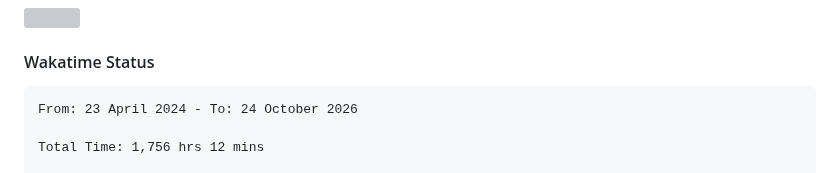
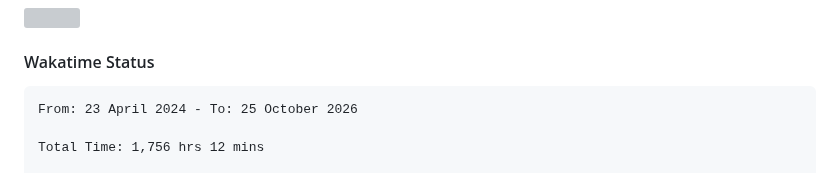
Before and after one commit to umLusca/umLusca, a Markdown page: README.md, the part around the change. Drawn GitHub-style; grey boxes are pictures that could not be loaded.

Commit message:
Updated waka-readme graph with new metrics

````diff
--- a/README.md
+++ b/README.md
@@ -62,7 +62,7 @@
 <!--START_SECTION:waka-->
 
 ```txt
-From: 23 April 2024 - To: 24 October 2026
+From: 23 April 2024 - To: 25 October 2026
 
 Total Time: 1,756 hrs 12 mins
 
````
